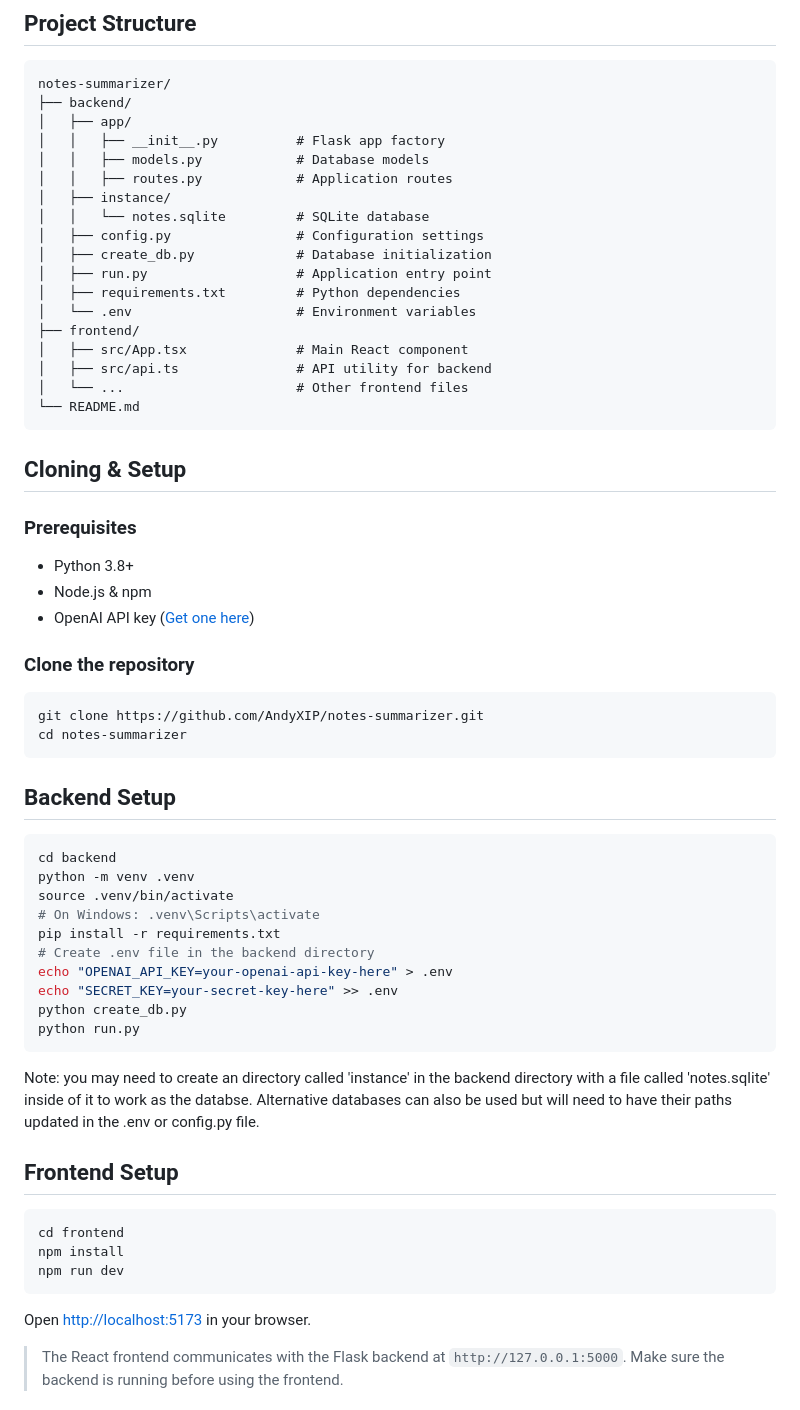
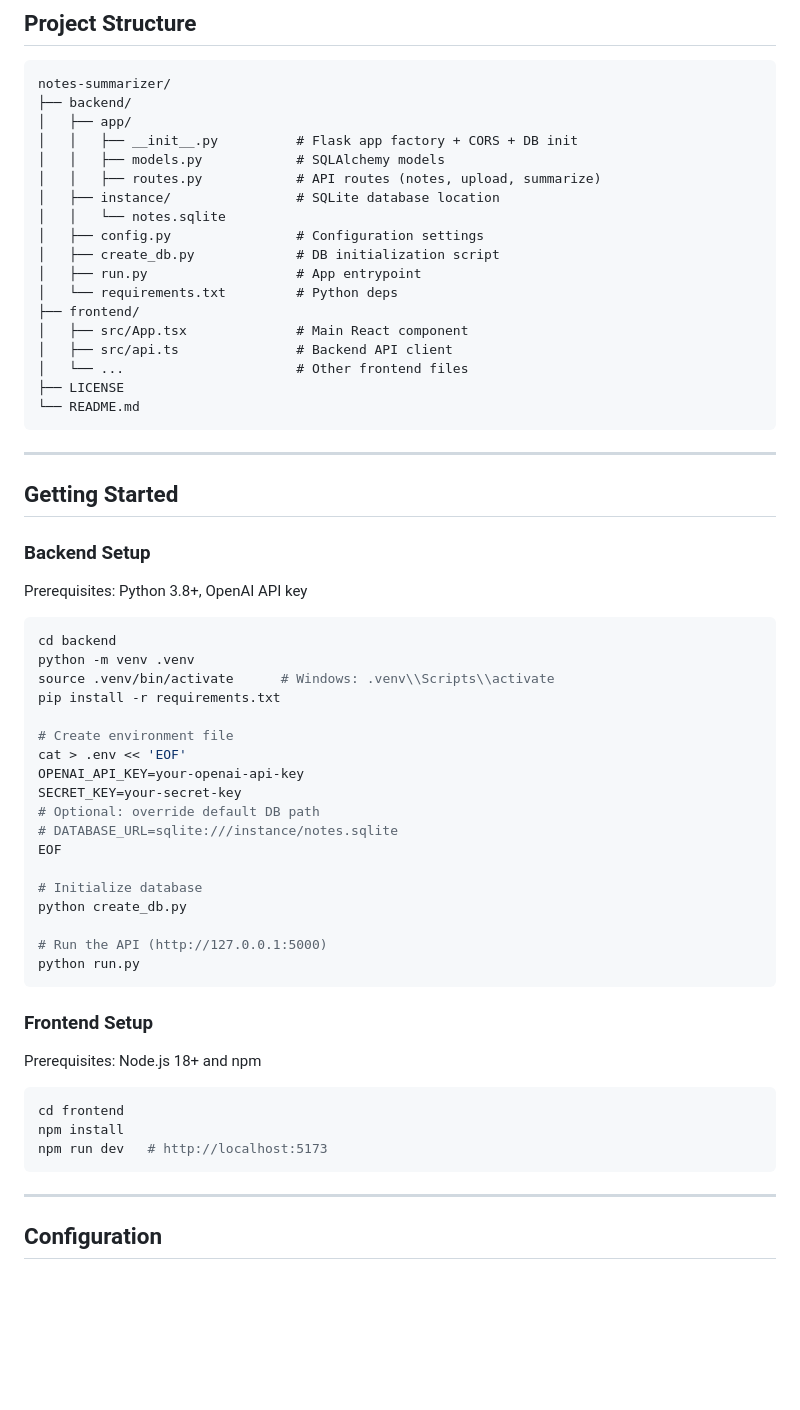
Before and after one commit to AndyXIP/notes-summarizer, a Markdown page: README.md, the part around one of its changes. GitHub-like rendering; blank space fills up the shorter version.

````diff
--- a/README.md
+++ b/README.md
@@ -28,60 +87,63 @@
 notes-summarizer/
 ├── backend/
 │   ├── app/
-│   │   ├── __init__.py          # Flask app factory
-│   │   ├── models.py            # Database models
-│   │   ├── routes.py            # Application routes
-│   ├── instance/
-│   │   └── notes.sqlite         # SQLite database
+│   │   ├── __init__.py          # Flask app factory + CORS + DB init
+│   │   ├── models.py            # SQLAlchemy models
+│   │   ├── routes.py            # API routes (notes, upload, summarize)
+│   ├── instance/                # SQLite database location
+│   │   └── notes.sqlite
 │   ├── config.py                # Configuration settings
-│   ├── create_db.py             # Database initialization
-│   ├── run.py                   # Application entry point
-│   ├── requirements.txt         # Python dependencies
-│   └── .env                     # Environment variables
+│   ├── create_db.py             # DB initialization script
+│   ├── run.py                   # App entrypoint
+│   └── requirements.txt         # Python deps
 ├── frontend/
 │   ├── src/App.tsx              # Main React component
-│   ├── src/api.ts               # API utility for backend
+│   ├── src/api.ts               # Backend API client
 │   └── ...                      # Other frontend files
+├── LICENSE
 └── README.md
 ```
 
-## Cloning & Setup
+---
 
-### Prerequisites
-- Python 3.8+
-- Node.js & npm
-- OpenAI API key ([Get one here](https://platform.openai.com/api-keys))
+## Getting Started
 
-### Clone the repository
-```bash
-git clone https://github.com/AndyXIP/notes-summarizer.git
-cd notes-summarizer
-```
+### Backend Setup
 
-## Backend Setup
+Prerequisites: Python 3.8+, OpenAI API key
+
 ```bash
 cd backend
 python -m venv .venv
-source .venv/bin/activate
-# On Windows: .venv\Scripts\activate
+source .venv/bin/activate      # Windows: .venv\\Scripts\\activate
 pip install -r requirements.txt
-# Create .env file in the backend directory
-echo "OPENAI_API_KEY=your-openai-api-key-here" > .env
-echo "SECRET_KEY=your-secret-key-here" >> .env
+
+# Create environment file
+cat > .env << 'EOF'
+OPENAI_API_KEY=your-openai-api-key
+SECRET_KEY=your-secret-key
+# Optional: override default DB path
+# DATABASE_URL=sqlite:///instance/notes.sqlite
+EOF
+
+# Initialize database
 python create_db.py
+
+# Run the API (http://127.0.0.1:5000)
 python run.py
 ```
 
-Note: you may need to create an directory called 'instance' in the backend directory with a file called 'notes.sqlite' inside of it to work as the databse. Alternative databases can also be used but will need to have their paths updated in the .env or config.py file.
+### Frontend Setup
 
-## Frontend Setup
+Prerequisites: Node.js 18+ and npm
+
 ```bash
 cd frontend
 npm install
-npm run dev
+npm run dev   # http://localhost:5173
 ```
 
-Open [http://localhost:5173](http://localhost:5173) in your browser.
+---
 
-> The React frontend communicates with the Flask backend at `http://127.0.0.1:5000`. Make sure the backend is running before using the frontend.
+## Configuration
 
````
Also changed, not shown: other parts of README.md (+134 -67 lines).
